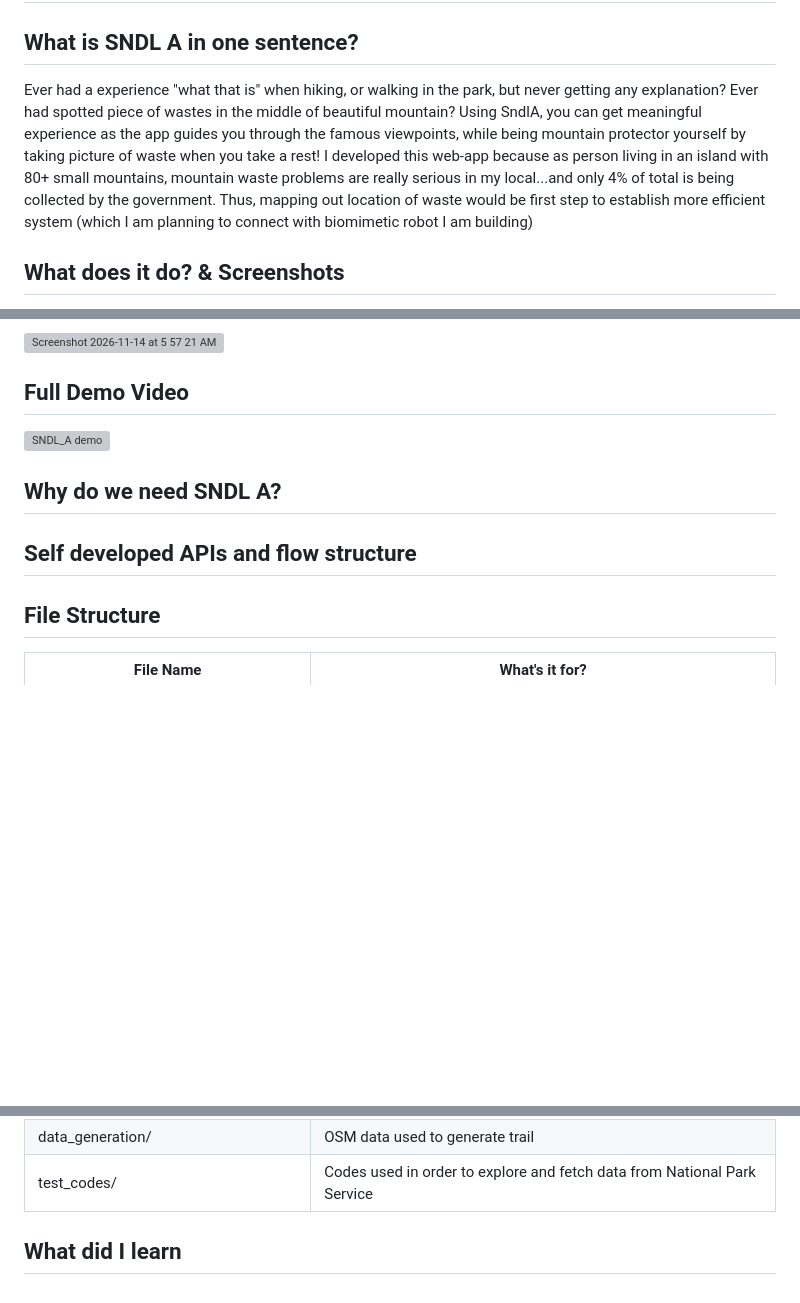
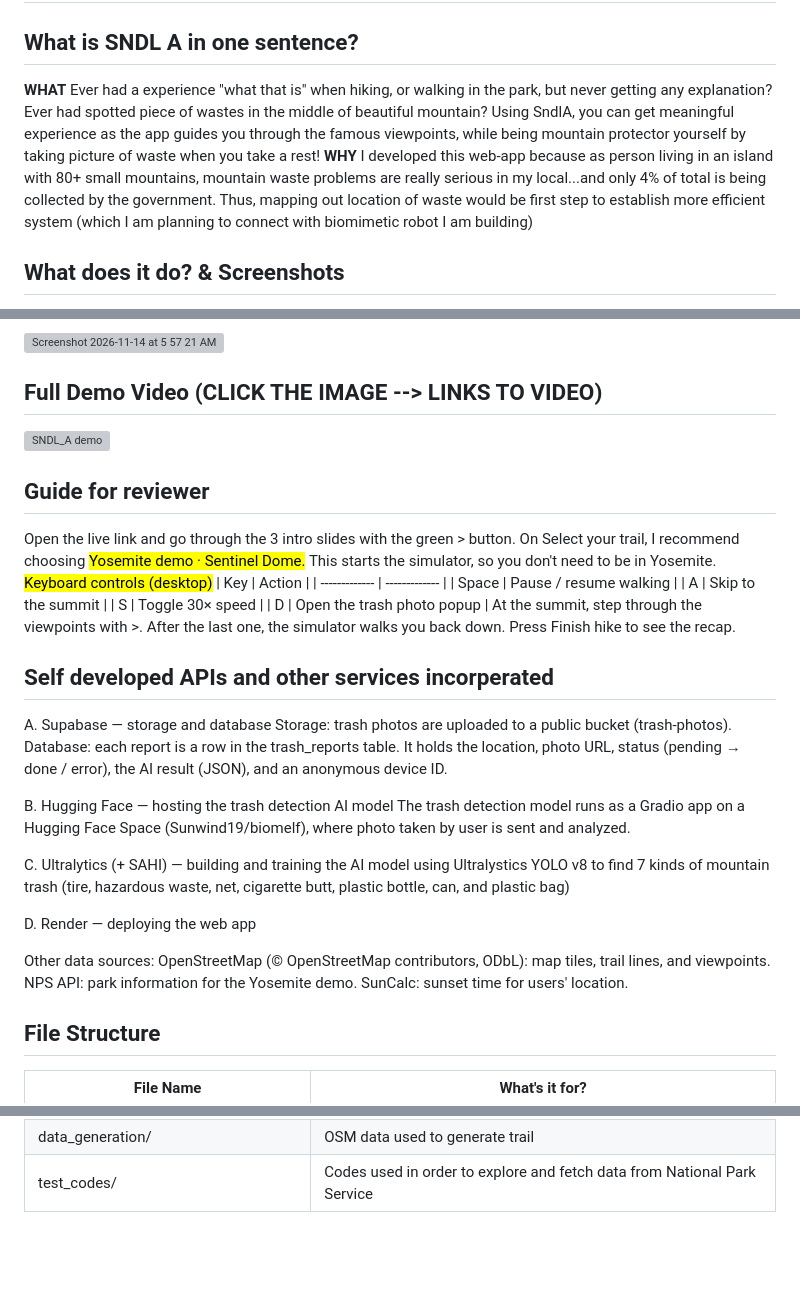
Before and after one commit to Sunwind19/SndlA, a Markdown page: README.md, 3 parts joined by grey strips. Rendered like a GitHub page; blank space fills up the shorter version; grey boxes are pictures that could not be loaded.

```diff
--- a/README.md
+++ b/README.md
@@ -3,7 +3,8 @@
 # SNDL_A
 
 ## What is SNDL A in one sentence?
-Ever had a experience "what that is" when hiking, or walking in the park, but never getting any explanation? Ever had spotted piece of wastes in the middle of beautiful mountain? Using SndlA, you can get meaningful experience as the app guides you through the famous viewpoints, while being mountain protector yourself by taking picture of waste when you take a rest! I developed this web-app because as person living in an island with 80+ small mountains, mountain waste problems are really serious in my local...and only 4% of total is being collected by the government. Thus, mapping out location of waste would be first step to establish more efficient system (which I am planning to connect with biomimetic robot I am building)
+**WHAT** Ever had a experience "what that is" when hiking, or walking in the park, but never getting any explanation? Ever had spotted piece of wastes in the middle of beautiful mountain? Using SndlA, you can get meaningful experience as the app guides you through the famous viewpoints, while being mountain protector yourself by taking picture of waste when you take a rest!
+**WHY** I developed this web-app because as person living in an island with 80+ small mountains, mountain waste problems are really serious in my local...and only 4% of total is being collected by the government. Thus, mapping out location of waste would be first step to establish more efficient system (which I am planning to connect with biomimetic robot I am building)
 
 ## What does it do? & Screenshots
 
@@ -25,13 +26,37 @@ Ever had a experience "what that is" when hiking, or walking in the park, but ne
 6. **Recap:** At the end of the hike you see your distance, time, impact, and ranking in terms of saved plants and animals.
 <img width="1424" height="693" alt="Screenshot 2026-11-14 at 5 57 21 AM" src="https://github.com/user-attachments/assets/348fdee4-4705-48d5-8c05-a9c745686279" />
 
-## Full Demo Video
+## Full Demo Video (CLICK THE IMAGE --> LINKS TO VIDEO)
 [![SNDL_A demo](https://img.youtube.com/vi/ruFrol7PC0U/maxresdefault.jpg)](https://www.youtube.com/watch?v=ruFrol7PC0U)
 
-## Why do we need SNDL A?
+## Guide for reviewer
+Open the live link and go through the 3 intro slides with the green > button.
+On Select your trail, I recommend choosing <mark>Yosemite demo · Sentinel Dome.</mark> This starts the simulator, so you don't need to be in Yosemite.
+<mark>Keyboard controls (desktop)</mark>
+| Key |	Action |
+| ------------- | ------------- |
+| Space	| Pause / resume walking |
+| A	| Skip to the summit |
+| S | Toggle 30× speed |
+| D	| Open the trash photo popup |
+At the summit, step through the viewpoints with >. After the last one, the simulator walks you back down. Press Finish hike to see the recap.
 
-## Self developed APIs and flow structure
+## Self developed APIs and other services incorperated
+A. Supabase — storage and database
+Storage: trash photos are uploaded to a public bucket (trash-photos).
+Database: each report is a row in the trash_reports table. It holds the location, photo URL, status (pending → done / error), the AI result (JSON), and an anonymous device ID.
 
+B. Hugging Face — hosting the trash detection AI model
+The trash detection model runs as a Gradio app on a Hugging Face Space (Sunwind19/biomelf), where photo taken by user is sent and analyzed.
+
+C. Ultralytics (+ SAHI) — building and training the AI model using Ultralystics YOLO v8 to find 7 kinds of mountain trash (tire, hazardous waste, net, cigarette butt, plastic bottle, can, and plastic bag)
+
+D. Render — deploying the web app
+
+Other data sources:
+OpenStreetMap (© OpenStreetMap contributors, ODbL): map tiles, trail lines, and viewpoints.
+NPS API: park information for the Yosemite demo.
+SunCalc: sunset time for users' location.
 
 
 ## File Structure
@@ -50,5 +75,3 @@ Ever had a experience "what that is" when hiking, or walking in the park, but ne
 | test_photos/  | 	Sample test photos for testing  |
 | data_generation/  | 	OSM data used to generate trail  |
 | test_codes/  | 	Codes used in order to explore and fetch data from National Park Service  |
-
-## What did I learn
```
